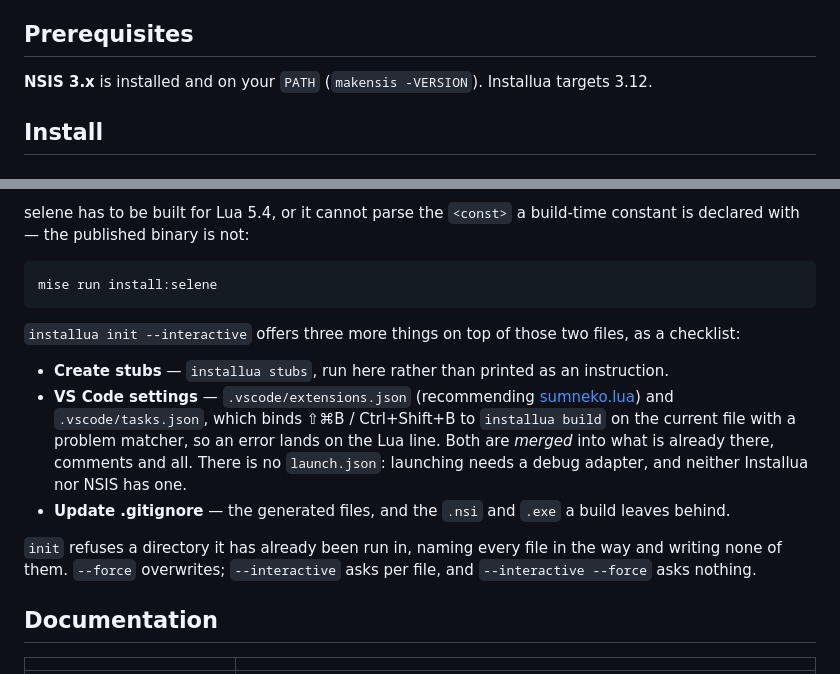
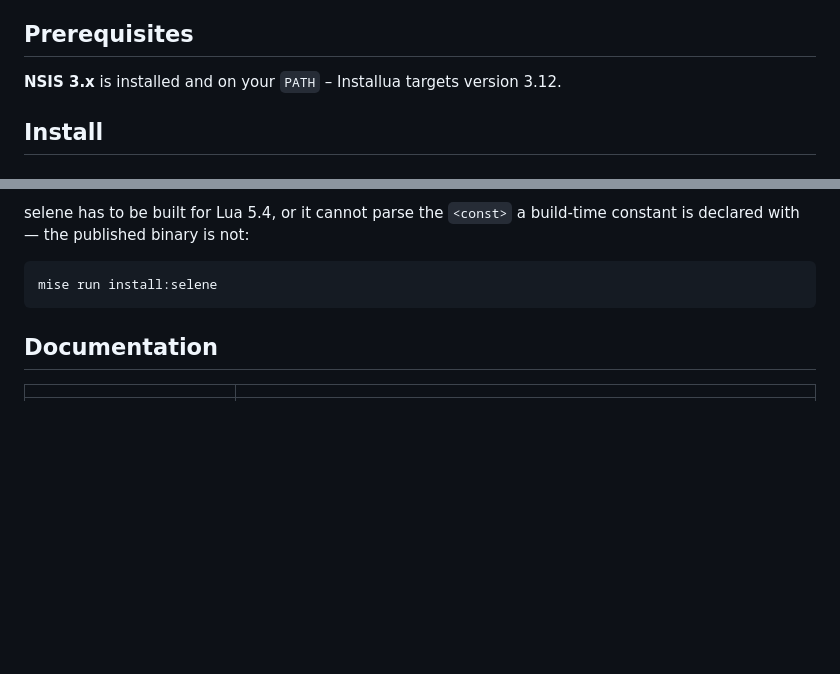
Before and after one commit to idleberg/installua, a Markdown page: README.md, 2 parts joined by grey strips. GitHub-like rendering; blank space fills up the shorter version.

Commit message:
docs: update description

````diff
--- a/README.md
+++ b/README.md
@@ -46,7 +46,7 @@ Write an installer as an ordinary Lua program, and Installua compiles it to a
 
 ## Prerequisites
 
-**NSIS 3.x** is installed and on your `PATH` (`makensis -VERSION`). Installua targets 3.12.
+**NSIS 3.x** is installed and on your `PATH` – Installua targets version 3.12.
 
 ## Install
 
@@ -107,26 +107,6 @@ build-time constant is declared with — the published binary is not:
 mise run install:selene
 ```
 
-`installua init --interactive` offers three more things on top of those two
-files, as a checklist:
-
-- **Create stubs** — `installua stubs`, run here rather than printed as an
-  instruction.
-- **VS Code settings** — `.vscode/extensions.json` (recommending
-  [sumneko.lua][sumneko]) and `.vscode/tasks.json`, which binds ⇧⌘B /
-  Ctrl+Shift+B to `installua build` on the current file with a problem matcher,
-  so an error lands on the Lua line. Both are _merged_ into what is already
-  there, comments and all. There is no `launch.json`: launching needs a debug
-  adapter, and neither Installua nor NSIS has one.
-- **Update .gitignore** — the generated files, and the `.nsi` and `.exe` a build
-  leaves behind.
-
-`init` refuses a directory it has already been run in, naming every file in the
-way and writing none of them. `--force` overwrites; `--interactive` asks per
-file, and `--interactive --force` asks nothing.
-
-[sumneko]: https://marketplace.visualstudio.com/items?itemName=sumneko.lua
-
 ## Documentation
 
 |                                                              |                                                                                                             |
````
